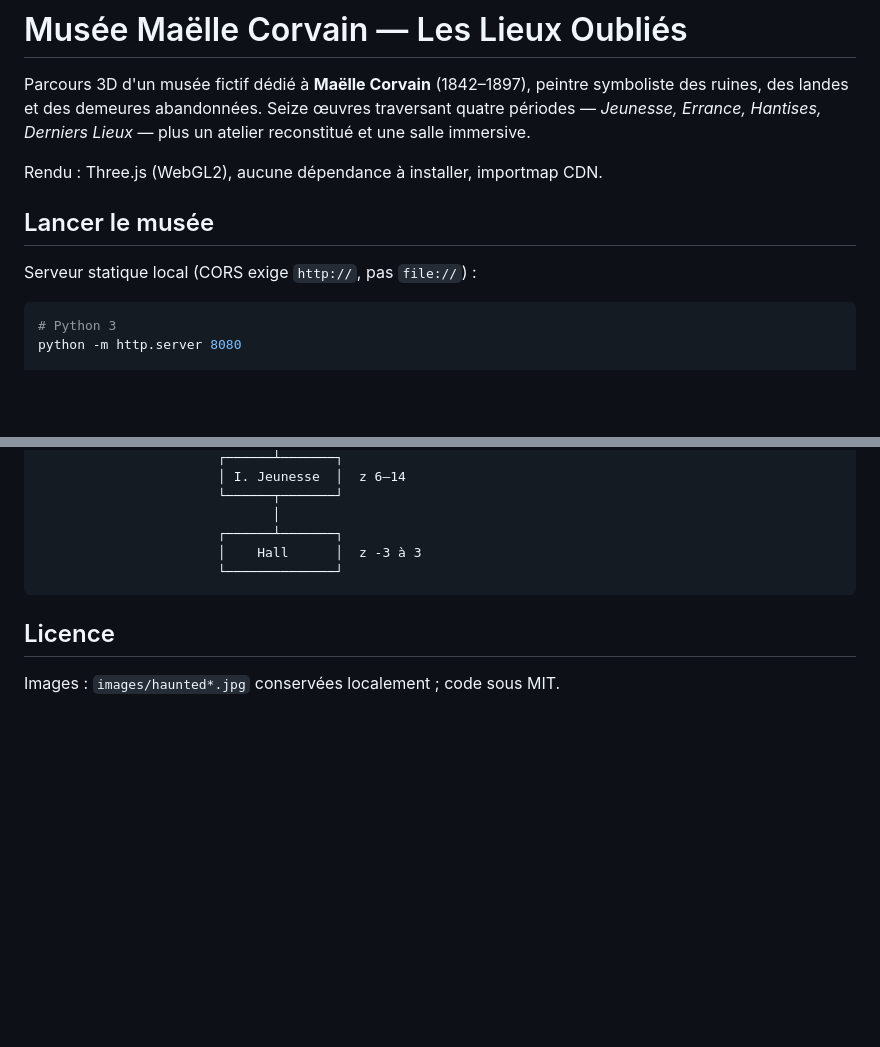
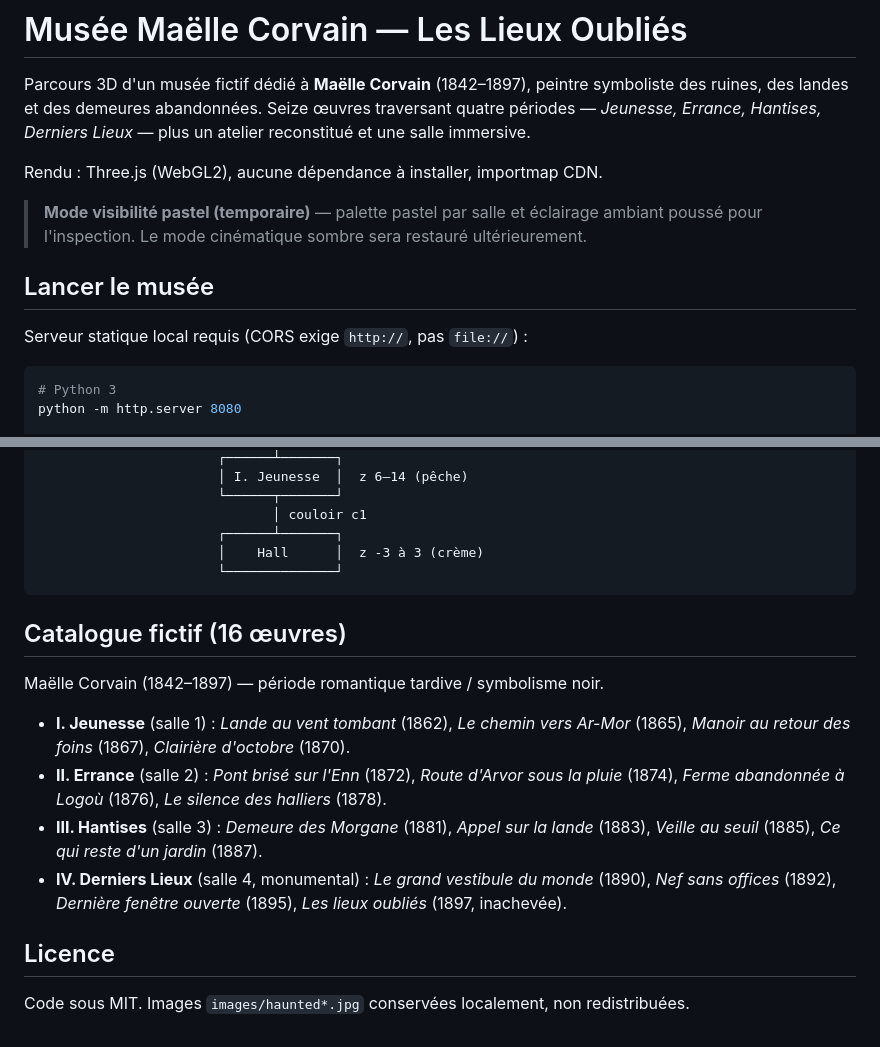
Before and after one commit to Delfosse-Pascal/Galerie_Artistique, a Markdown page: README.md, 2 parts joined by grey strips. Drawn GitHub-style; blank space fills up the shorter version.

````diff
--- a/README.md
+++ b/README.md
@@ -7,9 +7,13 @@ plus un atelier reconstitué et une salle immersive.
 
 Rendu : Three.js (WebGL2), aucune dépendance à installer, importmap CDN.
 
+> **Mode visibilité pastel (temporaire)** — palette pastel par salle et
+> éclairage ambiant poussé pour l'inspection. Le mode cinématique sombre
+> sera restauré ultérieurement.
+
 ## Lancer le musée
 
-Serveur statique local (CORS exige `http://`, pas `file://`) :
+Serveur statique local requis (CORS exige `http://`, pas `file://`) :
 
 ```bash
 # Python 3
@@ -77,12 +100,21 @@ Galerie_Artistique/
                        ┌──────┴───────┐
-                       │ I. Jeunesse  │  z 6–14
+                       │ I. Jeunesse  │  z 6–14 (pêche)
                        └──────┬───────┘
-                              │
+                              │ couloir c1
                        ┌──────┴───────┐
-                       │    Hall      │  z -3 à 3
+                       │    Hall      │  z -3 à 3 (crème)
                        └──────────────┘
 ```
 
+## Catalogue fictif (16 œuvres)
+
+Maëlle Corvain (1842–1897) — période romantique tardive / symbolisme noir.
+
+- **I. Jeunesse** (salle 1) : *Lande au vent tombant* (1862), *Le chemin vers Ar-Mor* (1865), *Manoir au retour des foins* (1867), *Clairière d'octobre* (1870).
+- **II. Errance** (salle 2) : *Pont brisé sur l'Enn* (1872), *Route d'Arvor sous la pluie* (1874), *Ferme abandonnée à Logoù* (1876), *Le silence des halliers* (1878).
+- **III. Hantises** (salle 3) : *Demeure des Morgane* (1881), *Appel sur la lande* (1883), *Veille au seuil* (1885), *Ce qui reste d'un jardin* (1887).
+- **IV. Derniers Lieux** (salle 4, monumental) : *Le grand vestibule du monde* (1890), *Nef sans offices* (1892), *Dernière fenêtre ouverte* (1895), *Les lieux oubliés* (1897, inachevée).
+
 ## Licence
 
-Images : `images/haunted*.jpg` conservées localement ; code sous MIT.
+Code sous MIT. Images `images/haunted*.jpg` conservées localement, non redistribuées.
````
Also changed, not shown: other parts of README.md (+41 -22 lines).
